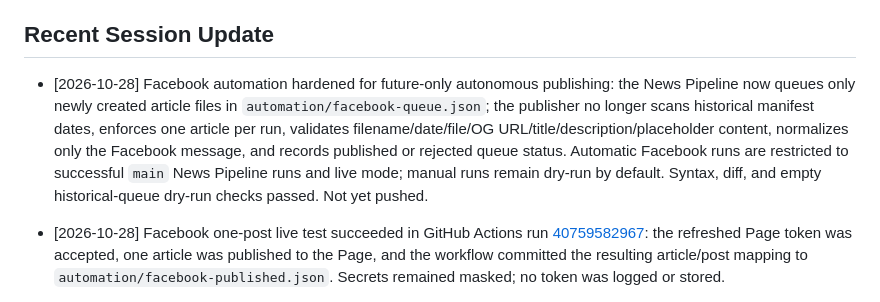
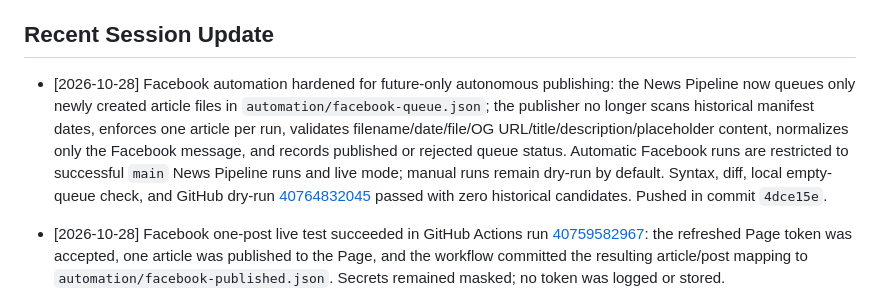
Before and after one commit to elmokhtarmchich/passwordmonkey, a Markdown page: STATE.md, the part around the change. Drawn GitHub-style.

Commit message:
docs: record future-only Facebook queue verification

```diff
--- a/STATE.md
+++ b/STATE.md
@@ -248,7 +248,7 @@ c968005 Batch-migrate all news articles to sidebar layout, dark theme, Maax VIA,
 **Protocol frame:** STATE.md + AGENTS.md are committed in the change made right after this snapshot; MEMORY.md was already tracked and unchanged.
 
 ## Recent Session Update
-- [2026-10-28] Facebook automation hardened for future-only autonomous publishing: the News Pipeline now queues only newly created article files in `automation/facebook-queue.json`; the publisher no longer scans historical manifest dates, enforces one article per run, validates filename/date/file/OG URL/title/description/placeholder content, normalizes only the Facebook message, and records published or rejected queue status. Automatic Facebook runs are restricted to successful `main` News Pipeline runs and live mode; manual runs remain dry-run by default. Syntax, diff, and empty historical-queue dry-run checks passed. Not yet pushed.
+- [2026-10-28] Facebook automation hardened for future-only autonomous publishing: the News Pipeline now queues only newly created article files in `automation/facebook-queue.json`; the publisher no longer scans historical manifest dates, enforces one article per run, validates filename/date/file/OG URL/title/description/placeholder content, normalizes only the Facebook message, and records published or rejected queue status. Automatic Facebook runs are restricted to successful `main` News Pipeline runs and live mode; manual runs remain dry-run by default. Syntax, diff, local empty-queue check, and GitHub dry-run [40764832045](https://github.com/elmokhtarmchich/passwordmonkey/actions/runs/40764832045) passed with zero historical candidates. Pushed in commit `4dce15e`.
 - [2026-10-28] Facebook one-post live test succeeded in GitHub Actions run [40759582967](https://github.com/elmokhtarmchich/passwordmonkey/actions/runs/40759582967): the refreshed Page token was accepted, one article was published to the Page, and the workflow committed the resulting article/post mapping to `automation/facebook-published.json`. Secrets remained masked; no token was logged or stored.
 - [2026-10-28] Facebook live-test workflow run [40758997203](https://github.com/elmokhtarmchich/passwordmonkey/actions/runs/40758997203) correctly received `FACEBOOK_DRY_RUN=false` and masked secrets, but Meta rejected the Page publish with error `#200` requiring `pages_read_engagement` and `pages_manage_posts` for the target Page. No publishing state was recorded and the workflow made no confirmed post; replace the secret with a fresh Page access token generated for Page `1392578940603197`, not a User or App token.
 - [2026-10-28] Facebook workflow merged into synchronized `main` and dry-run executed successfully as GitHub Actions run [40758232956](https://github.com/elmokhtarmchich/passwordmonkey/actions/runs/40758232956) with `post_limit=1`; it previewed one candidate and made no post. Repository secret listing showed only `GSC_SA_JSON`, so `FACEBOOK_PAGE_ID` and `FACEBOOK_PAGE_ACCESS_TOKEN` are not currently available to this repository under the expected names; live testing is paused until they are added.
```
